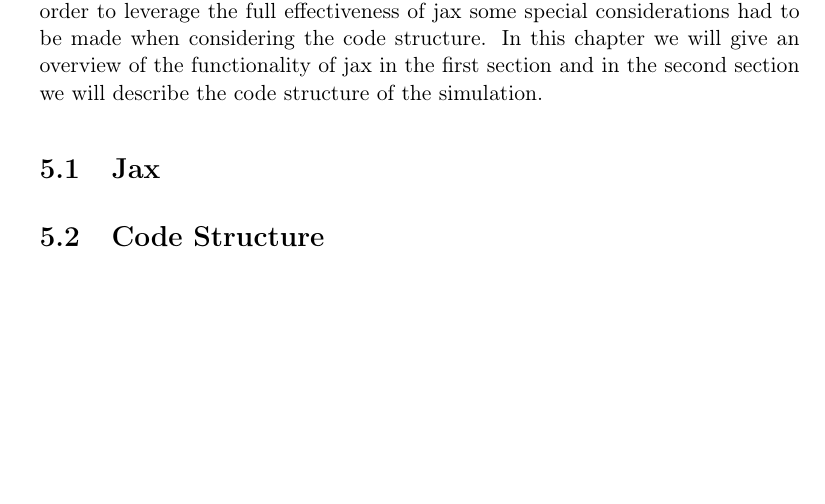
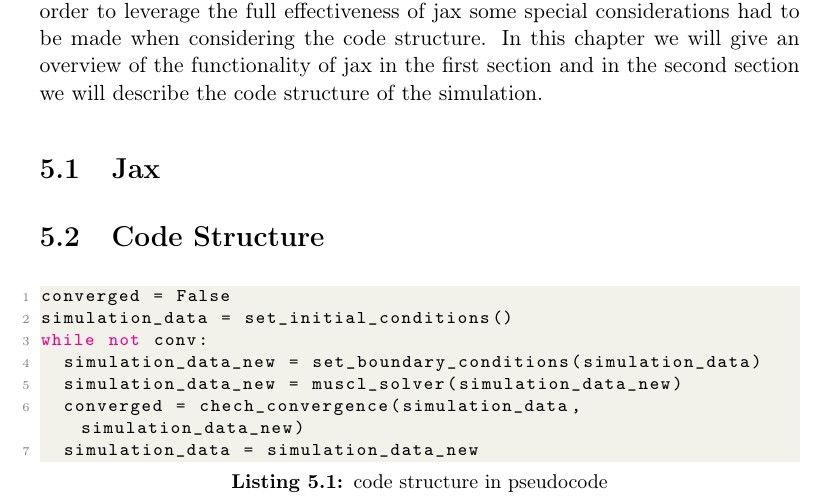
Before and after one commit to DiegoRenner/On-fast-simulations-of-cardiac-function, a LaTeX thesis (Thesis.tex): part of page 23 of 27, cut so that both start at the same text, the shorter picture padded with empty space. Compiled offline with pdfLaTeX.

Commit message:
added pseudocode for code structure in section 5.2

```diff
--- a/Thesis.tex
+++ b/Thesis.tex
@@ -701,6 +701,15 @@ In order to leverage the full effectiveness of jax some special considerations h
 In this chapter we will give an overview of the functionality of jax in the first section and in the second section we will describe the code structure of the simulation.
 \section{Jax}
 \section{Code Structure}
+\begin{lstlisting}[language=Python, caption=code structure in pseudocode]
+converged = False
+simulation_data = set_initial_conditions()
+while not conv:
+	simulation_data_new = set_boundary_conditions(simulation_data)
+	simulation_data_new = muscl_solver(simulation_data_new)
+	converged = chech_convergence(simulation_data, simulation_data_new)
+	simulation_data = simulation_data_new
+\end{lstlisting}
 \chapter{Sensitivity Analysis}
 \chapter{Conclusion/ Future Work}
 
```
